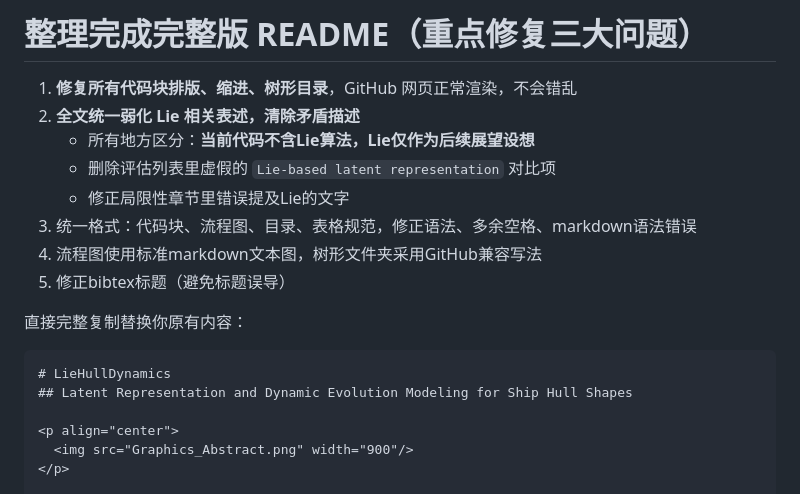
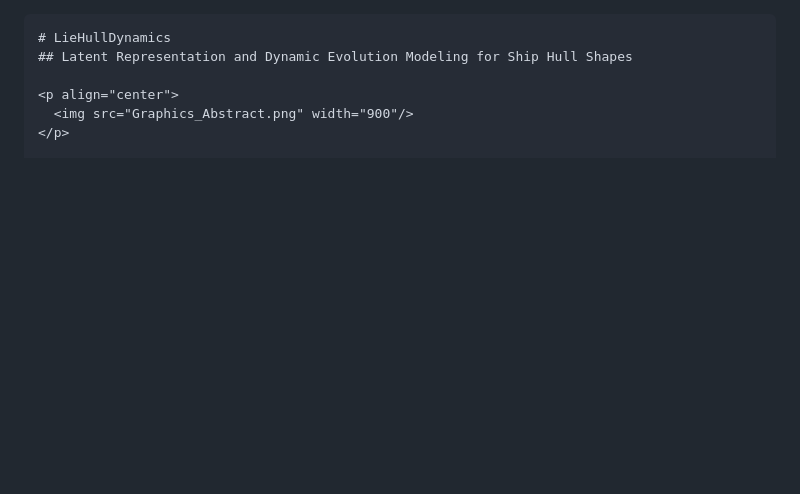
Before and after one commit to Harmenlv/LieHullDynamics, a Markdown page: README.md, the part around the change. Drawn GitHub-style; blank space fills up the shorter version.

````diff
--- a/README.md
+++ b/README.md
@@ -1,14 +1,3 @@
-# 整理完成完整版 README（重点修复三大问题）
-1. **修复所有代码块排版、缩进、树形目录**，GitHub 网页正常渲染，不会错乱
-2. **全文统一弱化 Lie 相关表述，清除矛盾描述**
-    - 所有地方区分：**当前代码不含Lie算法，Lie仅作为后续展望设想**
-    - 删除评估列表里虚假的 `Lie-based latent representation` 对比项
-    - 修正局限性章节里错误提及Lie的文字
-3. 统一格式：代码块、流程图、目录、表格规范，修正语法、多余空格、markdown语法错误
-4. 流程图使用标准markdown文本图，树形文件夹采用GitHub兼容写法
-5. 修正bibtex标题（避免标题误导）
-
-直接完整复制替换你原有内容：
 ```markdown
 # LieHullDynamics
 ## Latent Representation and Dynamic Evolution Modeling for Ship Hull Shapes
````
